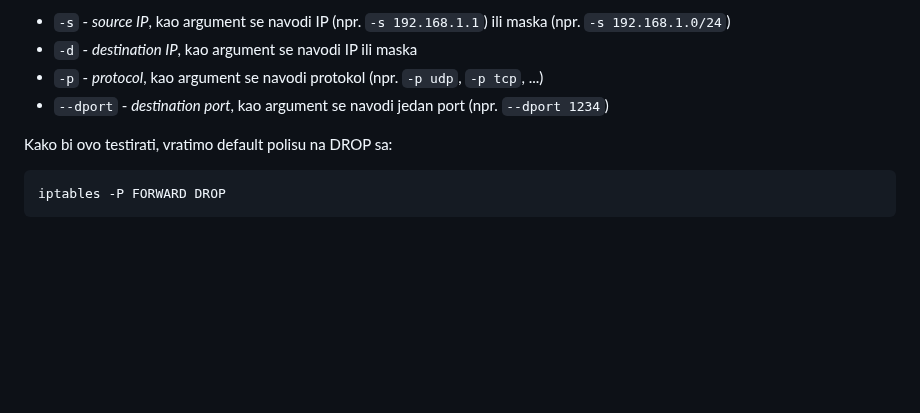
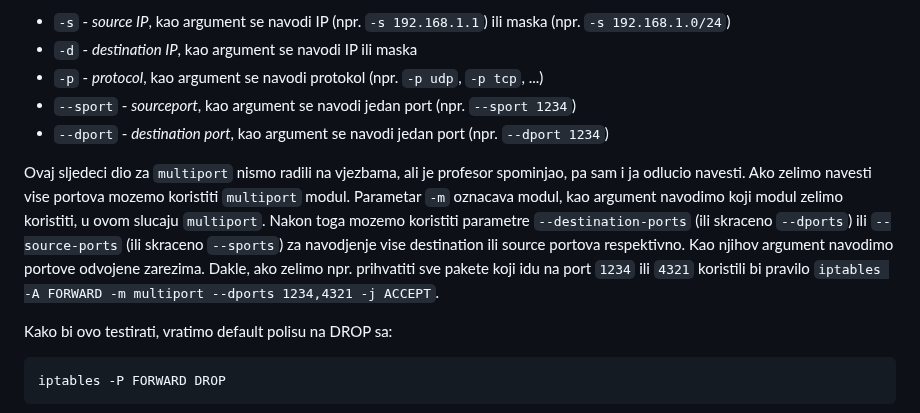
Before and after one commit to mahirsuljic-fet/RM, a Markdown page: Vjezbe/v7/v7.md, the part around the change. Drawn GitHub-style; blank space fills up the shorter version.

Commit message:
Vjezbe 7

````diff
--- a/Vjezbe/v7/v7.md
+++ b/Vjezbe/v7/v7.md
@@ -133,7 +133,15 @@ Sljedeci parametri se koriste za pomenuto:
 - `-s` - *source IP*, kao argument se navodi IP (npr. `-s 192.168.1.1`) ili maska (npr. `-s 192.168.1.0/24`)
 - `-d` - *destination IP*, kao argument se navodi IP ili maska
 - `-p` - *protocol*, kao argument se navodi protokol (npr. `-p udp`, `-p tcp`, ...)
+- `--sport` - *sourceport*, kao argument se navodi jedan port (npr. `--sport 1234`)
 - `--dport` - *destination port*, kao argument se navodi jedan port (npr. `--dport 1234`)
+
+Ovaj sljedeci dio za `multiport` nismo radili na vjezbama, ali je profesor spominjao, pa sam i ja odlucio navesti.
+Ako zelimo navesti vise portova mozemo koristiti `multiport` modul.
+Parametar `-m` oznacava modul, kao argument navodimo koji modul zelimo koristiti, u ovom slucaju `multiport`.
+Nakon toga mozemo koristiti parametre `--destination-ports` (ili skraceno `--dports`) ili `--source-ports` (ili skraceno `--sports`) za navodjenje vise destination ili source portova respektivno.
+Kao njihov argument navodimo portove odvojene zarezima.
+Dakle, ako zelimo npr. prihvatiti sve pakete koji idu na port `1234` ili `4321` koristili bi pravilo `iptables -A FORWARD -m multiport --dports 1234,4321 -j ACCEPT`.
 
 Kako bi ovo testirati, vratimo default polisu na DROP sa:
 ``` bash
````
